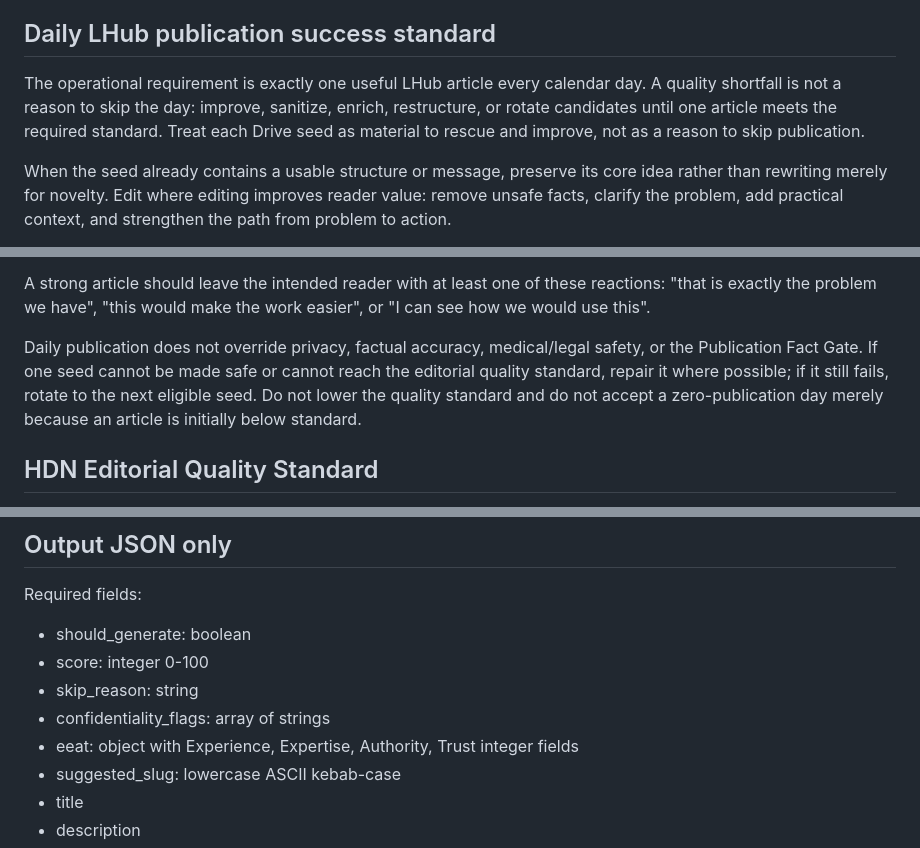
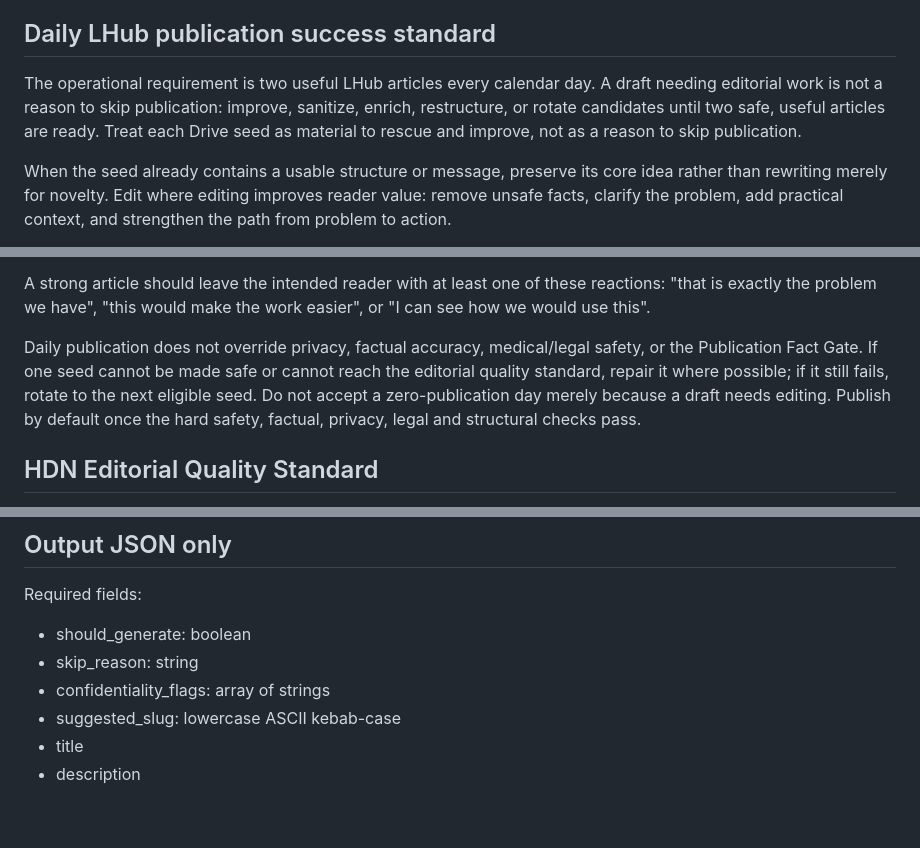
Before and after one commit to hatchyz-coder/hdn-articles, a Markdown page: prompts/drive-editorial-daily.md, 3 parts joined by grey strips. Rendered like a GitHub page; blank space fills up the shorter version.

Commit message:
Align LHub prompt with publish-by-default

```diff
--- a/prompts/drive-editorial-daily.md
+++ b/prompts/drive-editorial-daily.md
@@ -56,7 +56,7 @@ You receive existing article titles. If the seed overlaps an existing article, f
 
 ## Daily LHub publication success standard
 
-The operational requirement is exactly one useful LHub article every calendar day. A quality shortfall is not a reason to skip the day: improve, sanitize, enrich, restructure, or rotate candidates until one article meets the required standard. Treat each Drive seed as material to rescue and improve, not as a reason to skip publication.
+The operational requirement is two useful LHub articles every calendar day. A draft needing editorial work is not a reason to skip publication: improve, sanitize, enrich, restructure, or rotate candidates until two safe, useful articles are ready. Treat each Drive seed as material to rescue and improve, not as a reason to skip publication.
 
 When the seed already contains a usable structure or message, preserve its core idea rather than rewriting merely for novelty. Edit where editing improves reader value: remove unsafe facts, clarify the problem, add practical context, and strengthen the path from problem to action.
 
@@ -70,7 +70,7 @@ For Japanese LHub articles:
 
 A strong article should leave the intended reader with at least one of these reactions: "that is exactly the problem we have", "this would make the work easier", or "I can see how we would use this".
 
-Daily publication does not override privacy, factual accuracy, medical/legal safety, or the Publication Fact Gate. If one seed cannot be made safe or cannot reach the editorial quality standard, repair it where possible; if it still fails, rotate to the next eligible seed. Do not lower the quality standard and do not accept a zero-publication day merely because an article is initially below standard.
+Daily publication does not override privacy, factual accuracy, medical/legal safety, or the Publication Fact Gate. If one seed cannot be made safe or cannot reach the editorial quality standard, repair it where possible; if it still fails, rotate to the next eligible seed. Do not accept a zero-publication day merely because a draft needs editing. Publish by default once the hard safety, factual, privacy, legal and structural checks pass.
 
 ## HDN Editorial Quality Standard
 
@@ -114,10 +114,8 @@ Social drafts: X should lead with one useful tension and practical points; Linke
 
 Required fields:
 - should_generate: boolean
-- score: integer 0-100
 - skip_reason: string
 - confidentiality_flags: array of strings
-- eeat: object with Experience, Expertise, Authority, Trust integer fields
 - suggested_slug: lowercase ASCII kebab-case
 - title
 - description
```
